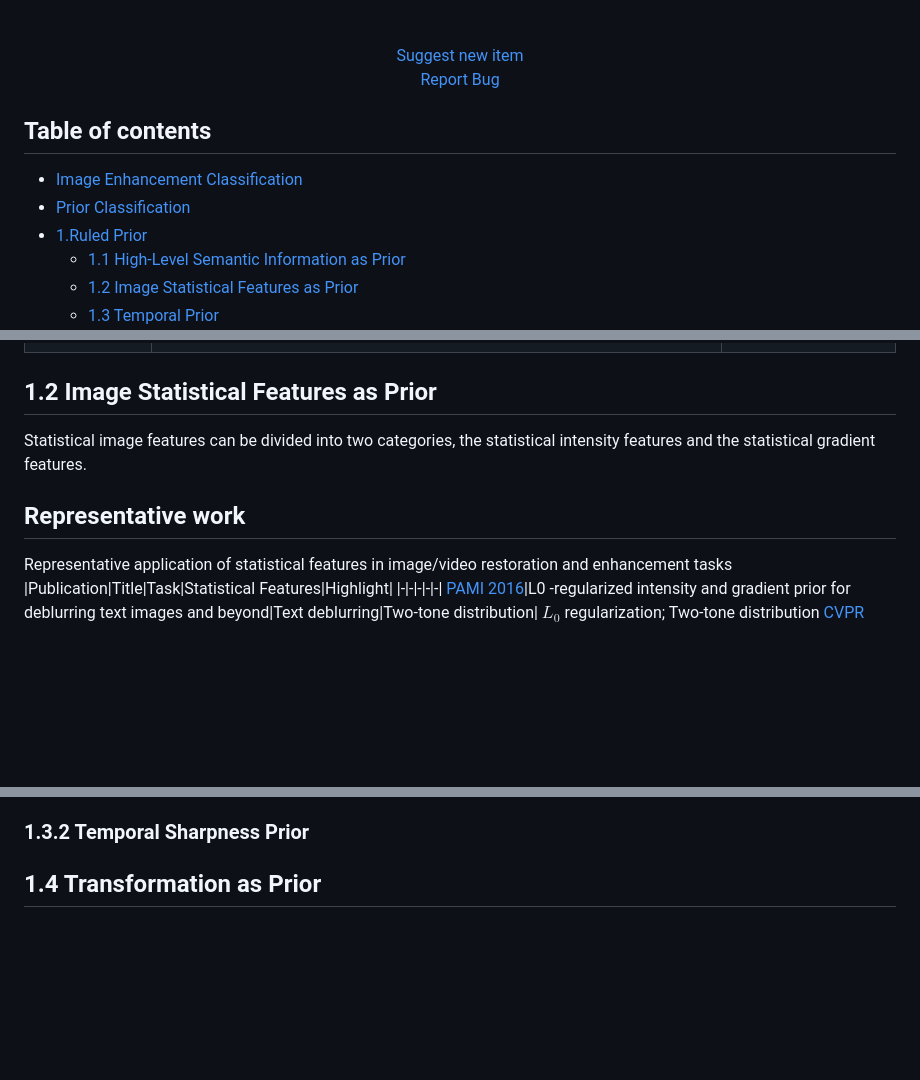
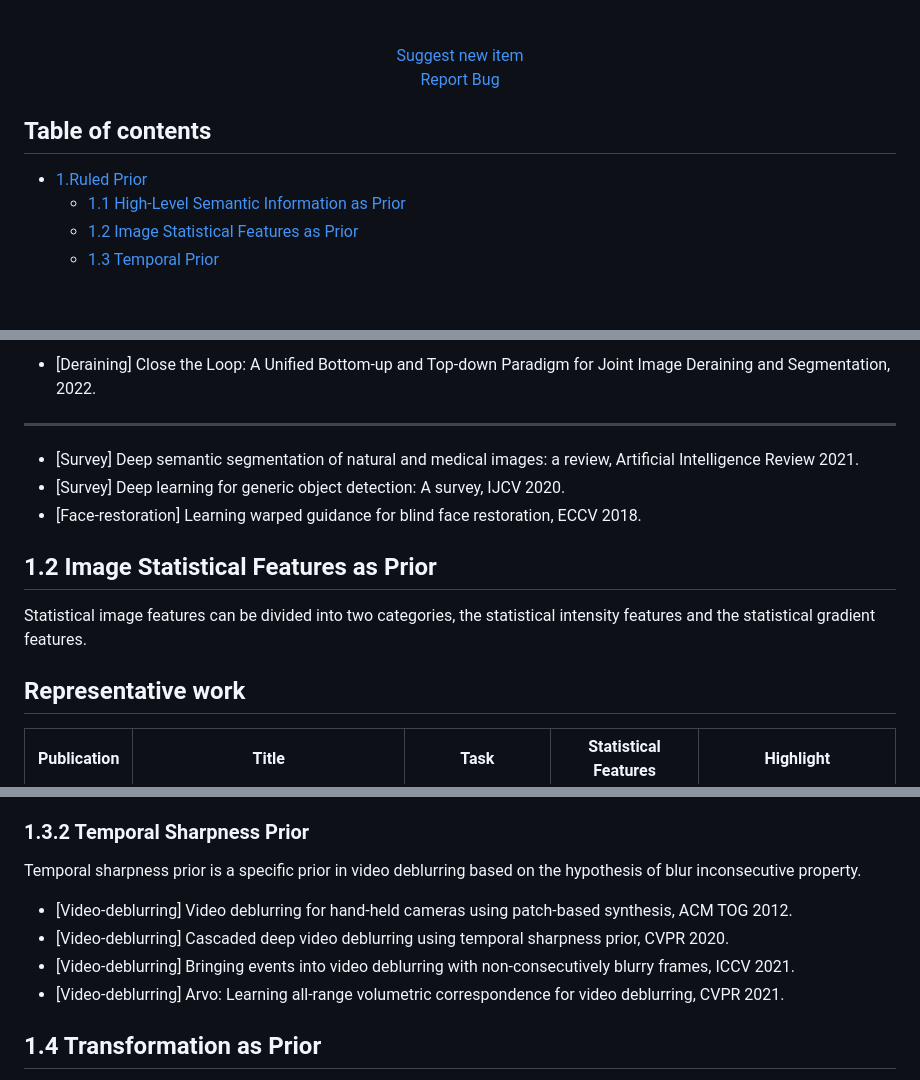
Before and after one commit to yunfanLu/Awesome-Image-Prior, a Markdown page: README.md, 3 parts joined by grey strips. GitHub-like rendering; blank space fills up the shorter version.

```diff
--- a/README.md
+++ b/README.md
@@ -17,8 +17,6 @@
 
 <h2>Table of contents</h2>
 
-- [Image Enhancement Classification](#image-enhancement-classification)
-- [Prior Classification](#prior-classification)
 - [1.Ruled Prior](#1ruled-prior)
   - [1.1 High-Level Semantic Information as Prior](#11-high-level-semantic-information-as-prior)
   - [1.2 Image Statistical Features as Prior](#12-image-statistical-features-as-prior)
@@ -61,10 +72,16 @@
+- [Deraining] Close the Loop: A Unified Bottom-up and Top-down Paradigm for Joint Image Deraining and Segmentation, 2022.
+
+---
+
+- [Survey] Deep semantic segmentation of natural and medical images: a review, Artificial Intelligence Review 2021.
+- [Survey] Deep learning for generic object detection: A survey, IJCV 2020.
+- [Face-restoration] Learning warped guidance for blind face restoration, ECCV 2018.
 
 ## 1.2 Image Statistical Features as Prior
 Statistical image features can be divided into two categories, the statistical intensity features and the statistical gradient features.
 
 <h2>Representative work</h2>
 
-Representative application of statistical features in image/video restoration and enhancement tasks
 |Publication|Title|Task|Statistical Features|Highlight|
 |-|-|-|-|-|
 [PAMI 2016](https://openreview.net/pdf?id=IucGD5fQBV)|L0 -regularized intensity and gradient prior for deblurring text images and beyond|Text deblurring|Two-tone distribution| $L_0$ regularization; Two-tone distribution
@@ -188,5 +205,11 @@ Optical flow is the motion of objects, surfaces, and edges between consecutive f
 - [Video-frame-interpolation] Memc-net: Motion estimation and motion compensation driven neural network for video interpolation and enhancement, TPAMI 2019.
 
 ### 1.3.2 Temporal Sharpness Prior
+Temporal sharpness prior is a specific prior in video deblurring based on the hypothesis of blur inconsecutive property.
+
+- [Video-deblurring] Video deblurring for hand-held cameras using patch-based synthesis, ACM TOG 2012.
+- [Video-deblurring] Cascaded deep video deblurring using temporal sharpness prior, CVPR 2020.
+- [Video-deblurring] Bringing events into video deblurring with non-consecutively blurry frames, ICCV 2021.
+- [Video-deblurring] Arvo: Learning all-range volumetric correspondence for video deblurring, CVPR 2021.
 
 ## 1.4 Transformation as Prior
```
Also changed, not shown: other parts of README.md (+52 -20 lines), img/14-high-level-guide.jpg (added).
